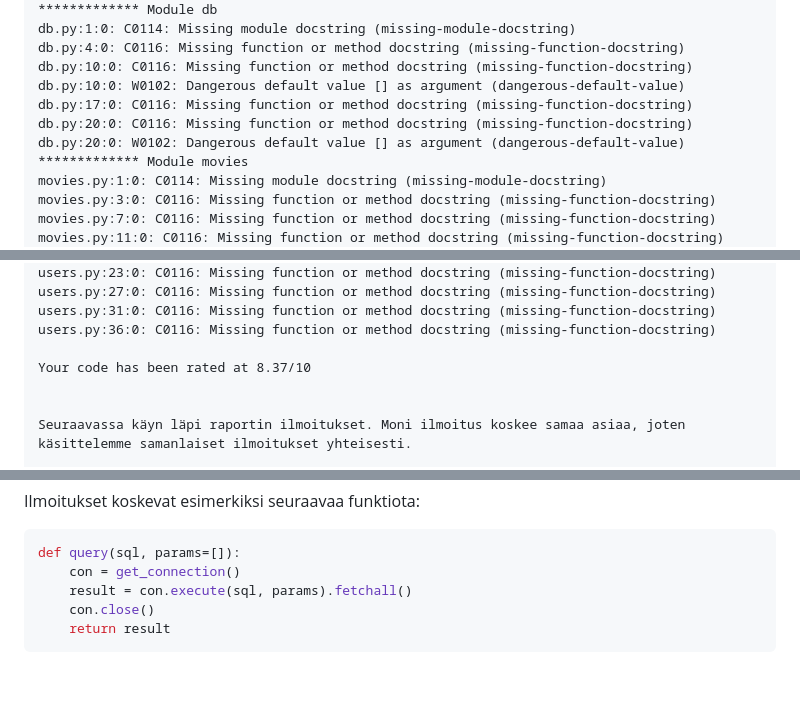
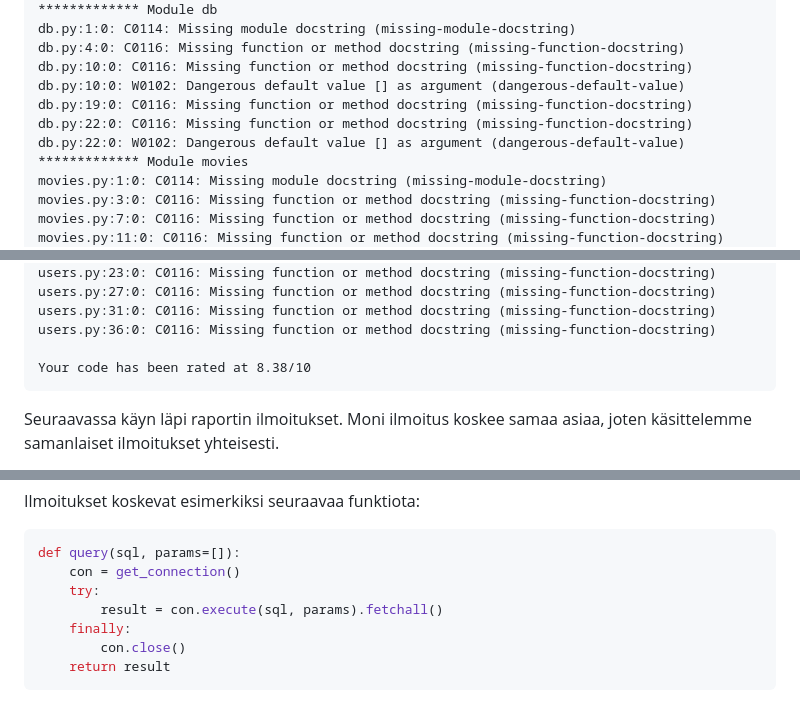
Before and after one commit to Overrage14/elokuvat, a Markdown page: pylint-report.md, 3 parts joined by grey strips. Rendered like a GitHub page; blank space fills up the shorter version.

Commit message:
Update Pylint report

````diff
--- a/pylint-report.md
+++ b/pylint-report.md
@@ -37,9 +37,9 @@ db.py:1:0: C0114: Missing module docstring (missing-module-docstring)
 db.py:4:0: C0116: Missing function or method docstring (missing-function-docstring)
 db.py:10:0: C0116: Missing function or method docstring (missing-function-docstring)
 db.py:10:0: W0102: Dangerous default value [] as argument (dangerous-default-value)
-db.py:17:0: C0116: Missing function or method docstring (missing-function-docstring)
-db.py:20:0: C0116: Missing function or method docstring (missing-function-docstring)
-db.py:20:0: W0102: Dangerous default value [] as argument (dangerous-default-value)
+db.py:19:0: C0116: Missing function or method docstring (missing-function-docstring)
+db.py:22:0: C0116: Missing function or method docstring (missing-function-docstring)
+db.py:22:0: W0102: Dangerous default value [] as argument (dangerous-default-value)
 ************* Module movies
 movies.py:1:0: C0114: Missing module docstring (missing-module-docstring)
 movies.py:3:0: C0116: Missing function or method docstring (missing-function-docstring)
@@ -81,8 +81,8 @@ users.py:27:0: C0116: Missing function or method docstring (missing-function-doc
 users.py:31:0: C0116: Missing function or method docstring (missing-function-docstring)
 users.py:36:0: C0116: Missing function or method docstring (missing-function-docstring)
 
-Your code has been rated at 8.37/10
-
+Your code has been rated at 8.38/10
+```
 
 Seuraavassa käyn läpi raportin ilmoitukset. Moni ilmoitus koskee samaa asiaa, joten käsittelemme samanlaiset ilmoitukset yhteisesti.
 
@@ -130,8 +130,10 @@ Ilmoitukset koskevat esimerkiksi seuraavaa funktiota:
 ```python
 def query(sql, params=[]):
     con = get_connection()
-    result = con.execute(sql, params).fetchall()
-    con.close()
+    try:
+        result = con.execute(sql, params).fetchall()
+    finally:
+        con.close()
     return result
 ```
 
````
